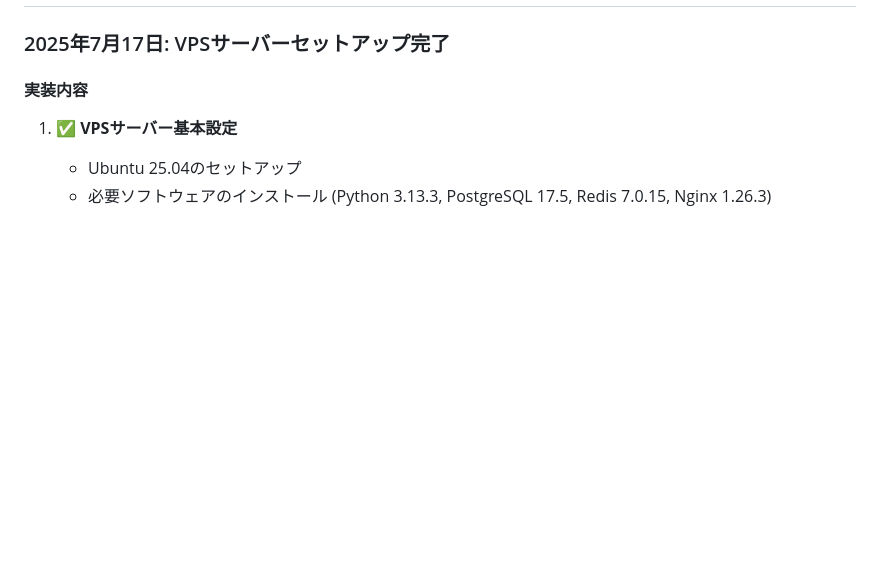
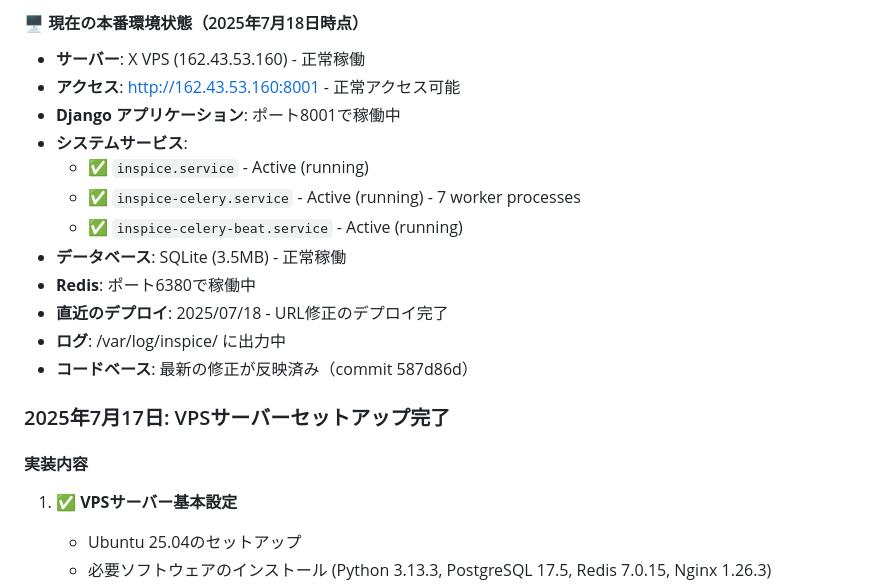
Before and after one commit to omame23/rakuten_seo_tool, a Markdown page: CLAUDE.md, the part around one of its changes. Rendered like a GitHub page; blank space fills up the shorter version.

```diff
--- a/CLAUDE.md
+++ b/CLAUDE.md
@@ -274,3 +335,17 @@ Required in .env file:
+#### 🖥️ **現在の本番環境状態**（2025年7月18日時点）
+- **サーバー**: X VPS (162.43.53.160) - 正常稼働
+- **アクセス**: http://162.43.53.160:8001 - 正常アクセス可能
+- **Django アプリケーション**: ポート8001で稼働中
+- **システムサービス**:
+  - ✅ `inspice.service` - Active (running)
+  - ✅ `inspice-celery.service` - Active (running) - 7 worker processes
+  - ✅ `inspice-celery-beat.service` - Active (running)
+- **データベース**: SQLite (3.5MB) - 正常稼働
+- **Redis**: ポート6380で稼働中
+- **直近のデプロイ**: 2025/07/18 - URL修正のデプロイ完了
+- **ログ**: /var/log/inspice/ に出力中
+- **コードベース**: 最新の修正が反映済み（commit 587d86d）
+
 ### 2025年7月17日: VPSサーバーセットアップ完了
 
 #### 実装内容
```
Also changed, not shown: other parts of CLAUDE.md (+61 -0 lines).
